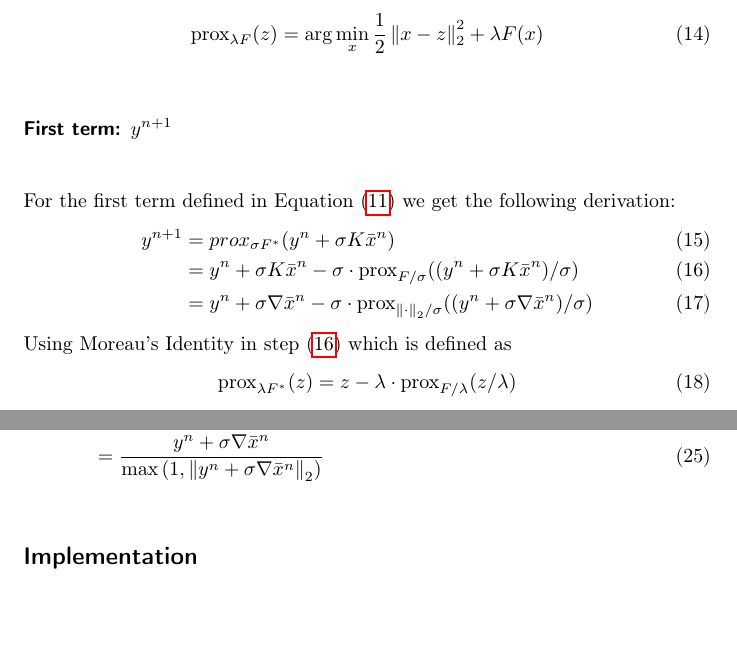
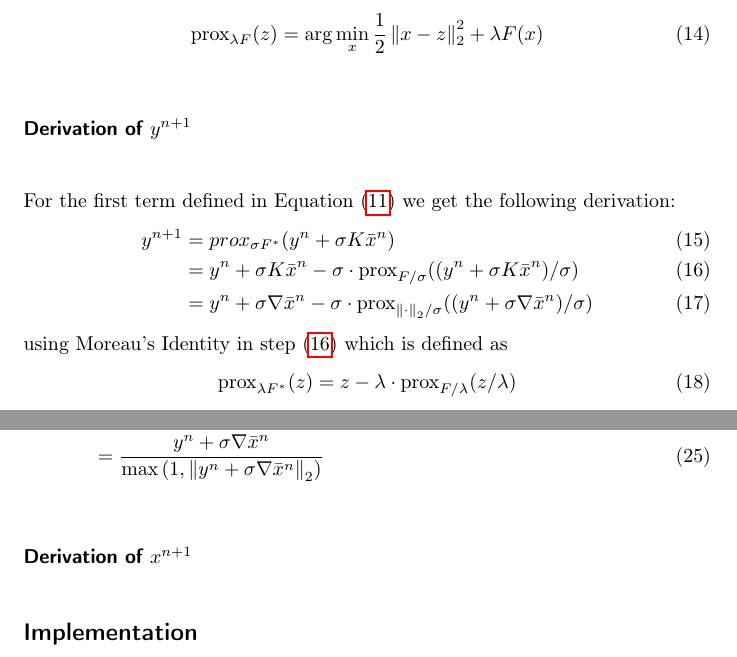
Before and after one commit to panmari/convex_optimization_superresolution, a LaTeX document (report-superresolution-dual.tex): two parts of pages 3 and 4 of 4, joined at a grey line, cut so that both start at the same text. Compiled offline with pdfLaTeX.

Commit message:
Started on second term.

```diff
--- a/report-superresolution-dual.tex
+++ b/report-superresolution-dual.tex
@@ -124,7 +124,7 @@ The proximity operator used there is defined as
 	\prox_{\lambda F}(z) = \arg \min_x \frac{1}{2} \twonorm{x - z}^2 + \lambda F(x)
 \end{equation}
 
-\subsubsection*{First term: $y^{n+1}$}
+\subsubsection*{Derivation of $y^{n+1}$}
 For the first term defined in Equation \eqref{eq:yn1} we get the following derivation:
 \begin{align}
 	y^{n+1} &= prox_{\sigma F^*}(y^n + \sigma K \bar{x}^n) \\
@@ -135,7 +135,7 @@ For the first term defined in Equation \eqref{eq:yn1} we get the following deriv
 				\sigma \cdot \prox_{\twonorm{\cdot} / \sigma}((y^n + \sigma \nabla \bar{x}^n) / \sigma)
 				\label{eq:two_norm_proximity_used}
 \end{align}
-Using Moreau's Identity in step \eqref{eq:moreaus_identity_used} which is defined as
+using Moreau's Identity in step \eqref{eq:moreaus_identity_used} which is defined as
 \begin{equation}
 	\prox_{\lambda F^*}(z) = z - \lambda \cdot \prox_{F/ \lambda}(z / \lambda)
 \end{equation}
@@ -175,6 +175,8 @@ Plugging this into Equation \eqref{eq:two_norm_proximity_used}, we get
 				    {\max \left(1, \twonorm{y^n + \sigma \nabla \bar{x}^n}\right)}
 \end{align}
 
+\subsubsection*{Derivation of $x^{n+1}$}
+
 \subsection*{Implementation}
 
 \subsubsection*{Iteration count}
```
